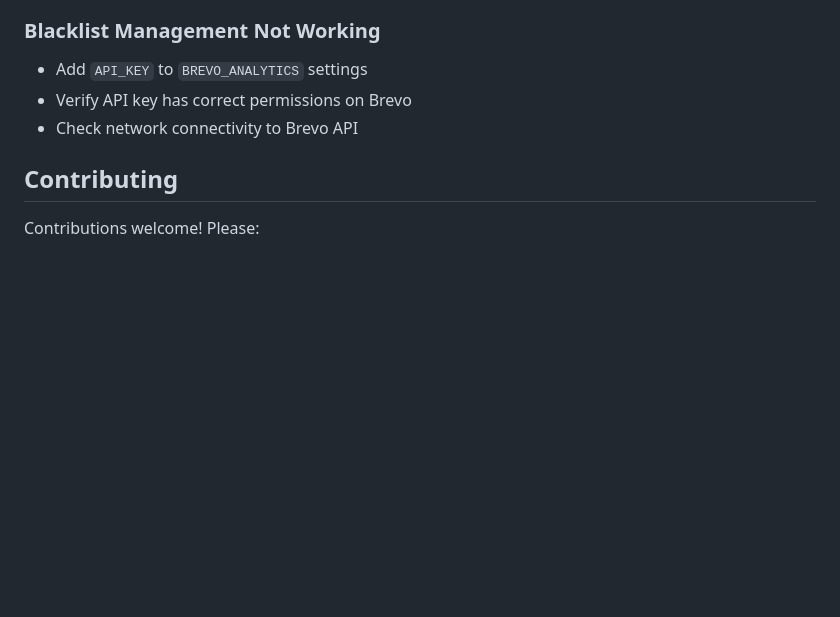
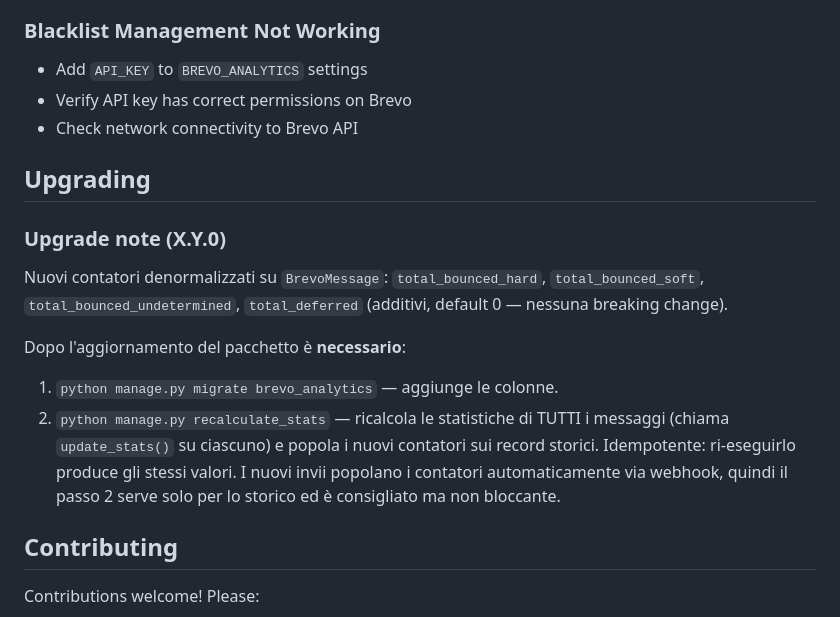
Before and after one commit to guglielmo/django-brevo-analytics, a Markdown page: README.md, the part around the change. Rendered like a GitHub page; blank space fills up the shorter version.

Commit message:
docs: upgrade note — run migrate + recalculate_stats for new bounce counters

```diff
--- a/README.md
+++ b/README.md
@@ -306,6 +306,23 @@ python -m build
 - Verify API key has correct permissions on Brevo
 - Check network connectivity to Brevo API
 
+## Upgrading
+
+### Upgrade note (X.Y.0)
+
+Nuovi contatori denormalizzati su `BrevoMessage`: `total_bounced_hard`,
+`total_bounced_soft`, `total_bounced_undetermined`, `total_deferred`
+(additivi, default 0 — nessuna breaking change).
+
+Dopo l'aggiornamento del pacchetto è **necessario**:
+
+1. `python manage.py migrate brevo_analytics`  — aggiunge le colonne.
+2. `python manage.py recalculate_stats`  — ricalcola le statistiche di TUTTI i
+   messaggi (chiama `update_stats()` su ciascuno) e popola i nuovi contatori sui
+   record storici. Idempotente: ri-eseguirlo produce gli stessi valori. I nuovi
+   invii popolano i contatori automaticamente via webhook, quindi il passo 2 serve
+   solo per lo storico ed è consigliato ma non bloccante.
+
 ## Contributing
 
 Contributions welcome! Please:
```
Also changed, not shown: CHANGELOG.md (+23 -0 lines).
